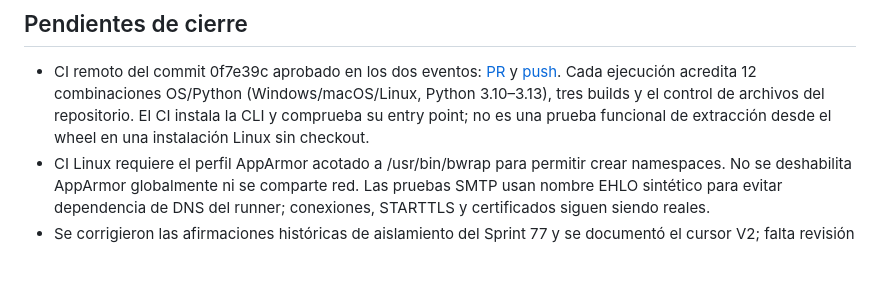
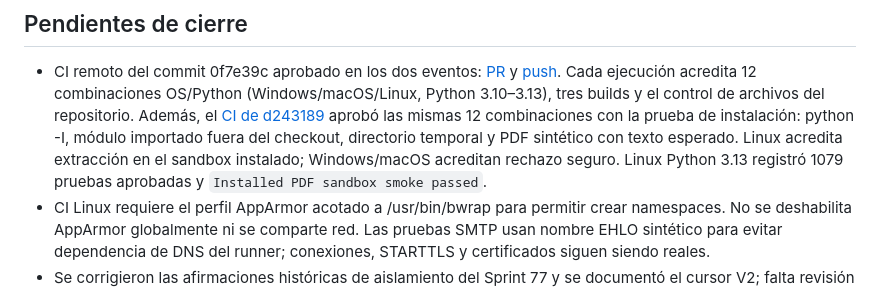
Before and after one commit to MauricioPerera/email-agent-kdd, a Markdown page: SPRINT78-AUDIT-REMEDIATION-REPORT.md, the part around the change. Rendered like a GitHub page; blank space fills up the shorter version.

Commit message:
docs: record installed sandbox validation

```diff
--- a/SPRINT78-AUDIT-REMEDIATION-REPORT.md
+++ b/SPRINT78-AUDIT-REMEDIATION-REPORT.md
@@ -53,8 +53,12 @@ Este reporte sustituye las notas incrementales. No acredita cierre del sprint.
   y [push](https://github.com/MauricioPerera/email-agent-kdd/actions/runs/34702395259).
   Cada ejecución acredita 12 combinaciones OS/Python (Windows/macOS/Linux,
   Python 3.10–3.13), tres builds y el control de archivos del repositorio.
-  El CI instala la CLI y comprueba su entry point; no es una prueba funcional
-  de extracción desde el wheel en una instalación Linux sin checkout.
+  Además, el [CI de d243189](https://github.com/MauricioPerera/email-agent-kdd/actions/runs/34702658763)
+  aprobó las mismas 12 combinaciones con la prueba de instalación: python -I,
+  módulo importado fuera del checkout, directorio temporal y PDF sintético con
+  texto esperado. Linux acredita extracción en el sandbox instalado;
+  Windows/macOS acreditan rechazo seguro. Linux Python 3.13 registró 1079 pruebas
+  aprobadas y `Installed PDF sandbox smoke passed`.
 - CI Linux requiere el perfil AppArmor acotado a /usr/bin/bwrap para permitir
   crear namespaces. No se deshabilita AppArmor globalmente ni se comparte red.
   Las pruebas SMTP usan nombre EHLO sintético para evitar dependencia de DNS
```
